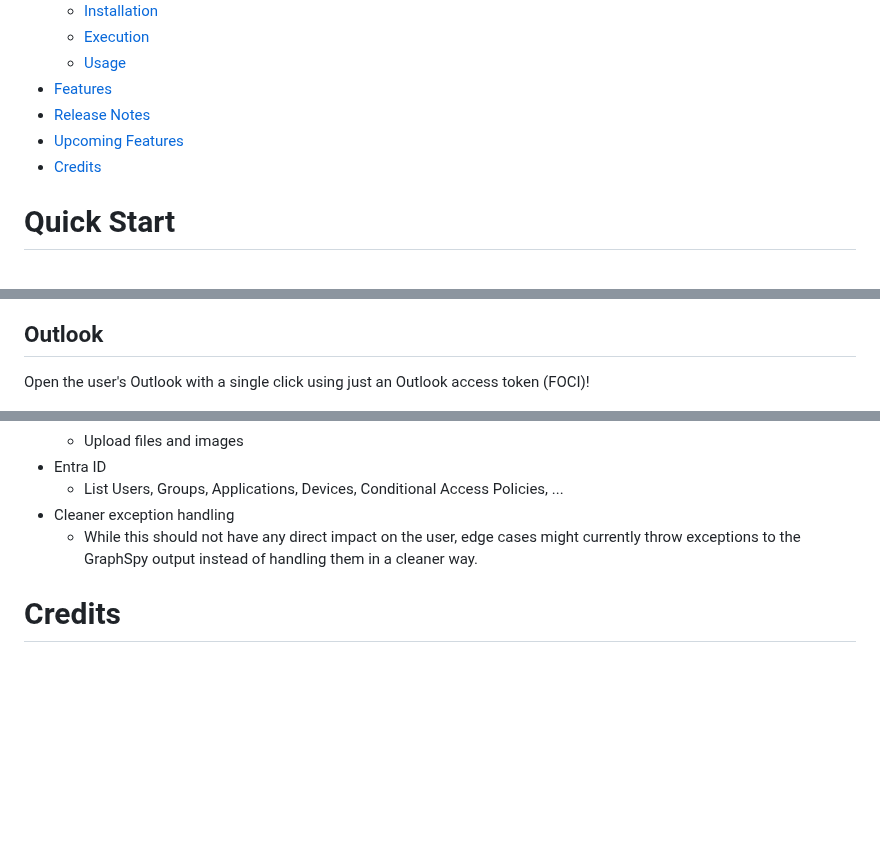
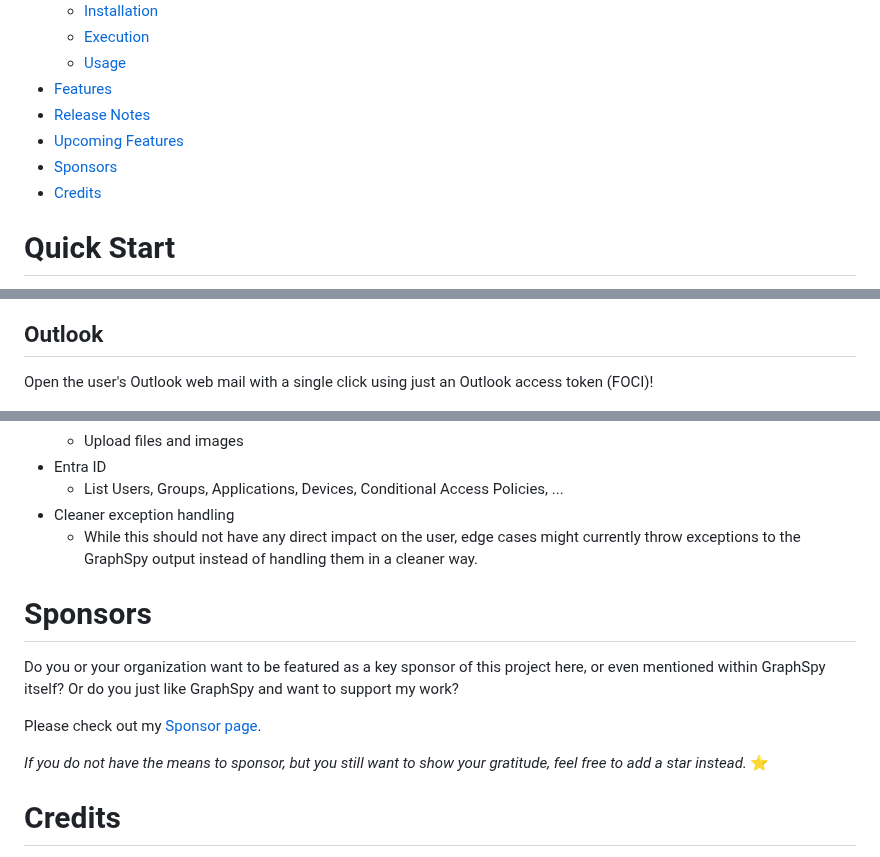
Before and after one commit to RedByte1337/GraphSpy, a Markdown page: README.md, 3 parts joined by grey strips. Rendered like a GitHub page; blank space fills up the shorter version.

```diff
--- a/README.md
+++ b/README.md
@@ -25,6 +27,7 @@
 - [Features](#features)
 - [Release Notes](#release-notes)
 - [Upcoming Features](#upcoming-features)
+- [Sponsors](#sponsors)
 - [Credits](#credits)
 
 # Quick Start
@@ -124,7 +127,7 @@ Additionally, list the user's recently accessed files or files shared with the u
 
 ## Outlook
 
-Open the user's Outlook with a single click using just an Outlook access token (FOCI)!
+Open the user's Outlook web mail with a single click using just an Outlook access token (FOCI)!
 
 ![Outlook GraphSpy](images/outlook_1.png)
 
@@ -192,6 +203,14 @@ Refer to the [Release Notes](https://github.com/RedByte1337/GraphSpy/wiki/Releas
 * Cleaner exception handling
 	* While this should not have any direct impact on the user, edge cases might currently throw exceptions to the GraphSpy output instead of handling them in a cleaner way.
 
+# Sponsors
+
+Do you or your organization want to be featured as a key sponsor of this project here, or even mentioned within GraphSpy itself? Or do you just like GraphSpy and want to support my work?
+
+Please check out my [Sponsor page](https://github.com/sponsors/RedByte1337).
+
+_If you do not have the means to sponsor, but you still want to show your gratitude, feel free to add a star instead._ ⭐
+
 # Credits
 
 The main motivation for creating GraphSpy was the lack of an easy to use way to perform post-compromise activities targetting Office365 applications (such as Outlook, Microsoft Teams, OneDrive, SharePoint, ...) with just an access token.
```
Also changed, not shown: other parts of README.md (+10 -0 lines), images/outlook_graph_overview.png (added), images/outlook_graph_send_email.png (added).
